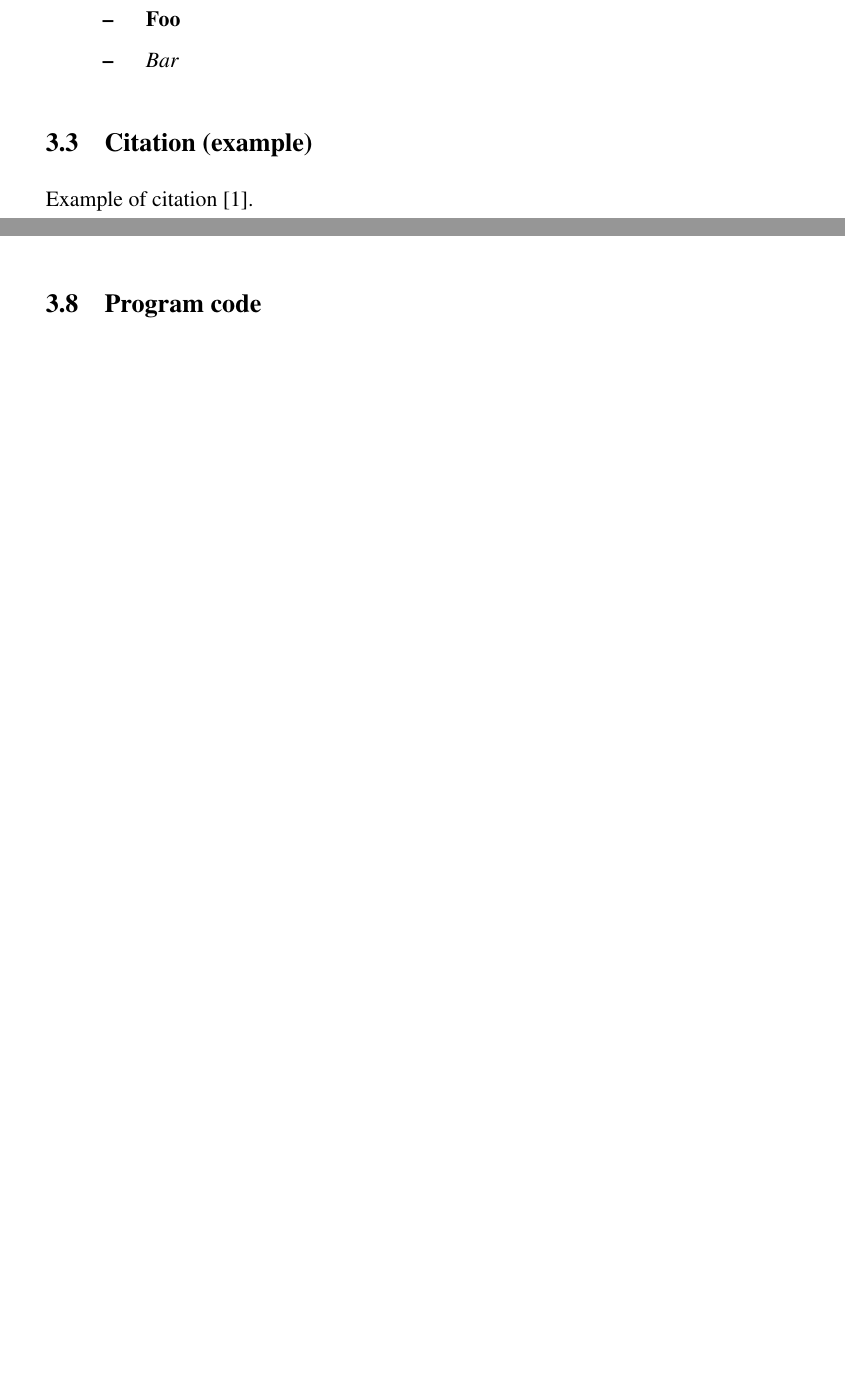
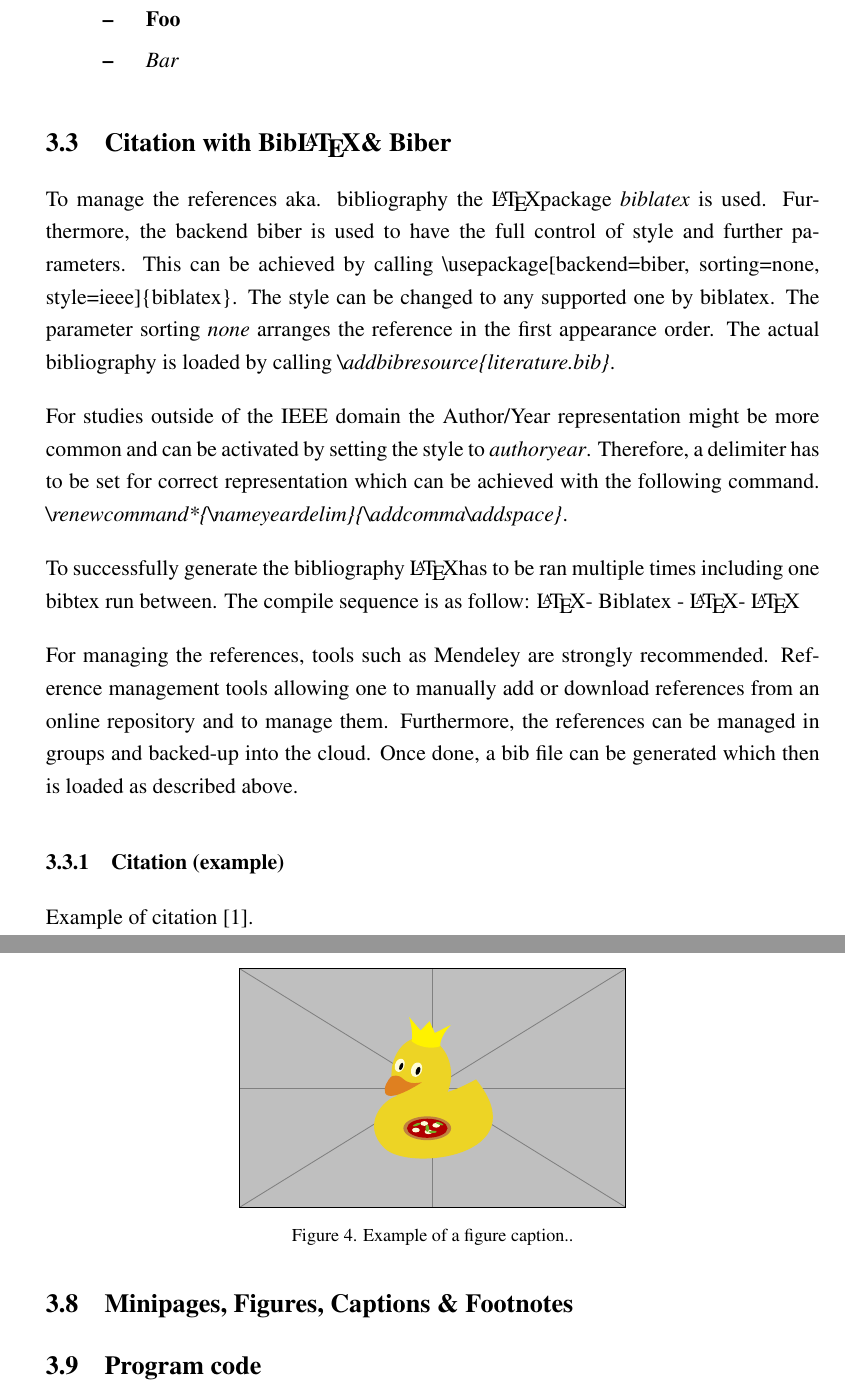
Before and after one commit to TUT-ASI/thesis-template, a LaTeX thesis (thesis.tex, which reads chExamples2/Chapter2.tex): two parts of pages 15 and 17 of 23 before the commit and two parts of pages 15 and 18 of 23 after it, joined at a grey line, cut so that both start at the same text, the shorter picture padded with empty space. Compiled offline with pdfLaTeX.

Commit message:
BibLatex Description added.
Brief description for Biblatex with Biber and minimalistic configuration.

```diff
--- a/chExamples2/Chapter2.tex
+++ b/chExamples2/Chapter2.tex
@@ -49,10 +49,19 @@ Unordered list example:
   \end{itemize}
 \end{itemize}
 
-\subsection{Citation (example)}
+
+\subsection{Citation with Bib\LaTeX \& Biber}
+To manage the references aka. bibliography the \LaTeX package \emph{biblatex} is used. Furthermore, the backend biber is used to have the full control of style and further parameters. This can be achieved by calling \textbackslash usepackage[backend=biber, sorting=none, style=ieee]\{biblatex\}. The style can be changed to any supported one by biblatex. The parameter sorting \emph{none} arranges the reference in the first appearance order. The actual bibliography is loaded by calling \emph{\textbackslash addbibresource\{literature.bib\}}.\par
+For studies outside of the IEEE domain the Author/Year representation might be more common and can be activated by setting the style to \emph{authoryear}. Therefore, a delimiter has to be set for correct representation which can be achieved with the following command. \emph{\textbackslash renewcommand*\{\textbackslash nameyeardelim\}\{\textbackslash addcomma\textbackslash addspace\}}.\par
+To successfully generate the bibliography \LaTeX has to be ran multiple times including one bibtex run between. The compile sequence is as follow: \LaTeX - Biblatex - \LaTeX - \LaTeX \par
+For managing the references, tools such as Mendeley are strongly recommended. Reference management tools allowing one to manually add or download references from an online repository and to manage them. Furthermore, the references can be managed in groups and backed-up into the cloud. Once done, a bib file can be generated which then is loaded as described above.
+
+
+\subsubsection{Citation (example)}
 
 Example of citation \cite{limewiki}.\\
 As shown by \textcite{Zavorotny2013} .... Later on, it was shown in a experiment \parencite{Hobiger2014} that ...
+
 
 \subsection{Terms \& Abbreviations}
 \gls{sdr}, \gls{sdr}, \glspl{sdr}, \glsreset{sdr}\glspl{sdr}\\
@@ -140,6 +149,23 @@ Figure \ref{fig:logo2} presents an example of a figure with long multi-line capt
 
 Figure \ref{fig:logo3} presents an example of a multi-part figure.
 
+
+
+
+
+\subsection{Minipages, Figures, Captions \& Footnotes}
+
+\begin{figure}[htbp]
+\centerline{\includegraphics[width=0.5\textwidth]{example-image-duck}}
+\caption{Example of a figure caption.}
+\label{fig}
+\end{figure}
+
+
+
+
+
+
 \subsection{Program code}
 
 Figure \ref{alg:example} presents an example of formatted program
```
